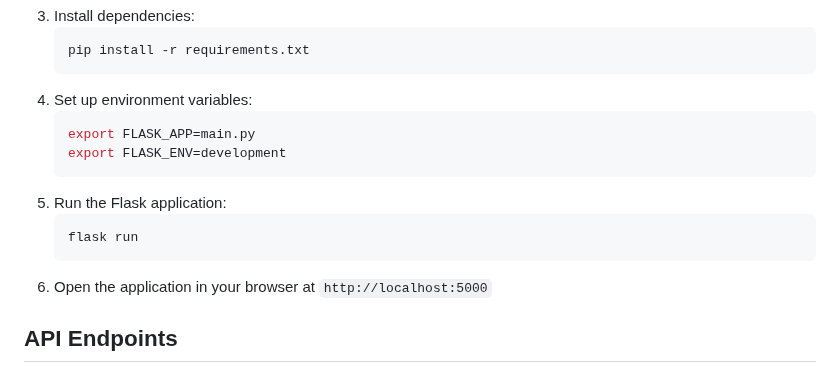
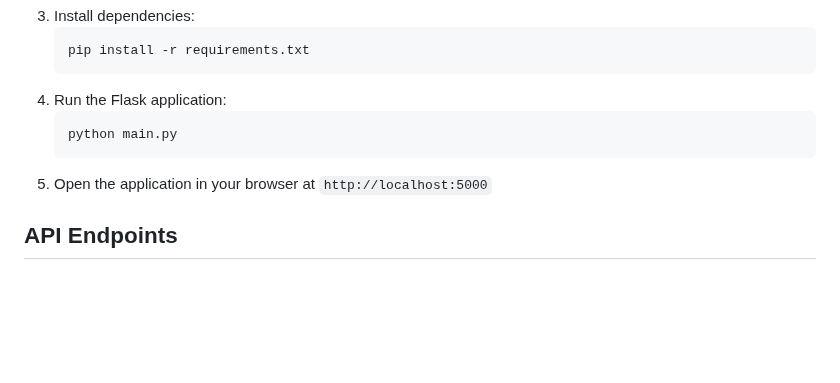
Before and after one commit to Luvyansh/quiz_master_22f1000812, a Markdown page: README.md, the part around the change. GitHub-like rendering; blank space fills up the shorter version.

````diff
--- a/README.md
+++ b/README.md
@@ -54,16 +54,11 @@ quiz_master/
    ```sh
    pip install -r requirements.txt
    ```
-4. Set up environment variables:
+4. Run the Flask application:
    ```sh
-   export FLASK_APP=main.py
-   export FLASK_ENV=development
+   python main.py
    ```
-5. Run the Flask application:
-   ```sh
-   flask run
-   ```
-6. Open the application in your browser at `http://localhost:5000`
+5. Open the application in your browser at `http://localhost:5000`
 
 ## API Endpoints
 
````
